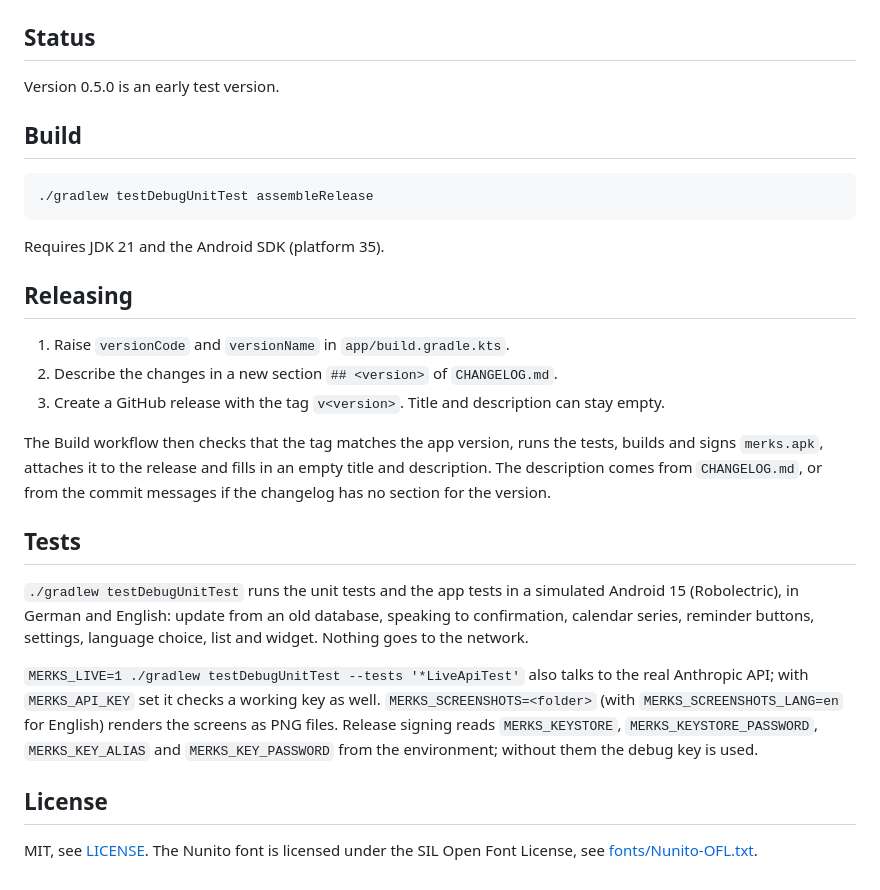
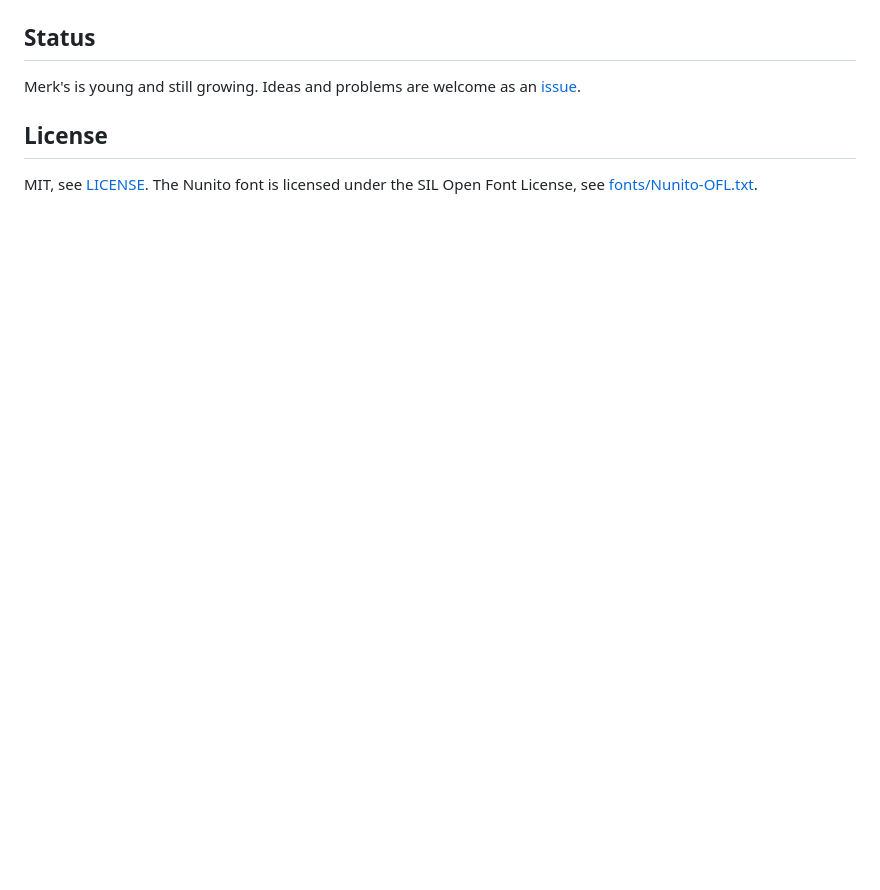
Before and after one commit to Silvertax/merks, a Markdown page: README.md, the part around one of its changes. Drawn GitHub-style; blank space fills up the shorter version.

````diff
--- a/README.md
+++ b/README.md
@@ -42,29 +46,7 @@ Speech-to-text uses the recogniser installed on the phone (`SpeechRecognizer`).
 
 ## Status
 
-Version 0.5.0 is an early test version.
-
-## Build
-
-```
-./gradlew testDebugUnitTest assembleRelease
-```
-
-Requires JDK 21 and the Android SDK (platform 35).
-
-## Releasing
-
-1. Raise `versionCode` and `versionName` in `app/build.gradle.kts`.
-2. Describe the changes in a new section `## <version>` of `CHANGELOG.md`.
-3. Create a GitHub release with the tag `v<version>`. Title and description can stay empty.
-
-The Build workflow then checks that the tag matches the app version, runs the tests, builds and signs `merks.apk`, attaches it to the release and fills in an empty title and description. The description comes from `CHANGELOG.md`, or from the commit messages if the changelog has no section for the version.
-
-## Tests
-
-`./gradlew testDebugUnitTest` runs the unit tests and the app tests in a simulated Android 15 (Robolectric), in German and English: update from an old database, speaking to confirmation, calendar series, reminder buttons, settings, language choice, list and widget. Nothing goes to the network.
-
-`MERKS_LIVE=1 ./gradlew testDebugUnitTest --tests '*LiveApiTest'` also talks to the real Anthropic API; with `MERKS_API_KEY` set it checks a working key as well. `MERKS_SCREENSHOTS=<folder>` (with `MERKS_SCREENSHOTS_LANG=en` for English) renders the screens as PNG files. Release signing reads `MERKS_KEYSTORE`, `MERKS_KEYSTORE_PASSWORD`, `MERKS_KEY_ALIAS` and `MERKS_KEY_PASSWORD` from the environment; without them the debug key is used.
+Merk's is young and still growing. Ideas and problems are welcome as an [issue](https://github.com/Silvertax/merks/issues).
 
 ## License
 
````
Also changed, not shown: other parts of README.md (+21 -17 lines), docs/DEVELOPMENT.md (added, +24 -0 lines), docs/screenshots/en-main-light.png (deleted), docs/screenshots/en-main-oled.png (added), docs/screenshots/en-speaking.png.
